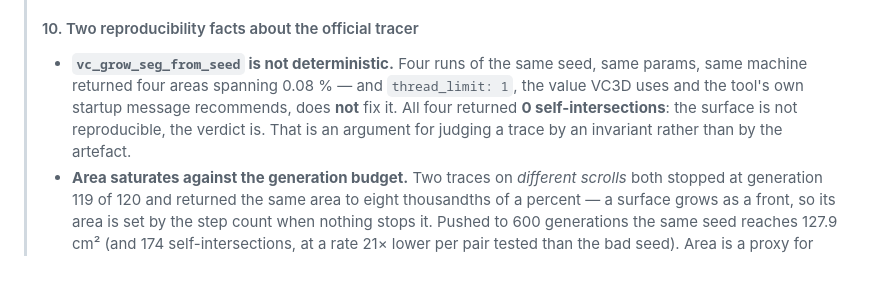
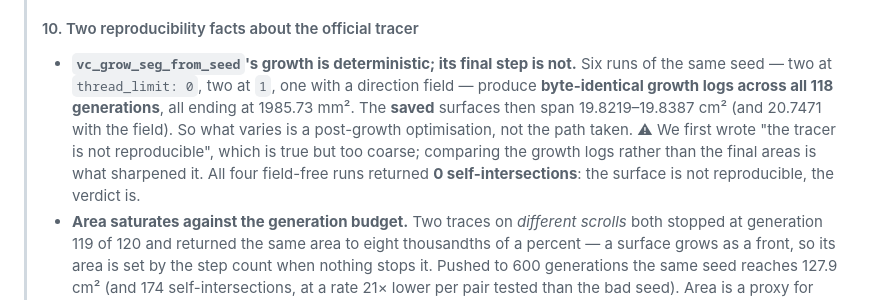
Before and after one commit to MasterLaplace/LplVesuvius, a Markdown page: docs/21_texte_de_soumission.md, the part around the change. GitHub-like rendering; blank space fills up the shorter version.

```diff
--- a/docs/21_texte_de_soumission.md
+++ b/docs/21_texte_de_soumission.md
@@ -246,11 +246,14 @@ encore.
 >
 > #### 10. Two reproducibility facts about the official tracer
 >
-> - **`vc_grow_seg_from_seed` is not deterministic.** Four runs of the same seed, same
->   params, same machine returned four areas spanning 0.08 % — and `thread_limit: 1`, the
->   value VC3D uses and the tool's own startup message recommends, does **not** fix it. All
->   four returned **0 self-intersections**: the surface is not reproducible, the verdict is.
->   That is an argument for judging a trace by an invariant rather than by the artefact.
+> - **`vc_grow_seg_from_seed`'s growth is deterministic; its final step is not.** Six runs
+>   of the same seed — two at `thread_limit: 0`, two at `1`, one with a direction field —
+>   produce **byte-identical growth logs across all 118 generations**, all ending at
+>   1985.73 mm². The **saved** surfaces then span 19.8219–19.8387 cm² (and 20.7471 with the
+>   field). So what varies is a post-growth optimisation, not the path taken. ⚠ We first
+>   wrote "the tracer is not reproducible", which is true but too coarse; comparing the
+>   growth logs rather than the final areas is what sharpened it. All four field-free runs
+>   returned **0 self-intersections**: the surface is not reproducible, the verdict is.
 > - **Area saturates against the generation budget.** Two traces on *different scrolls* both
 >   stopped at generation 119 of 120 and returned the same area to eight thousandths of a
 >   percent — a surface grows as a front, so its area is set by the step count when nothing
```
Also changed, not shown: docs/25_une_graine_choisie_sur_la_planeite.md (+21 -5 lines).
